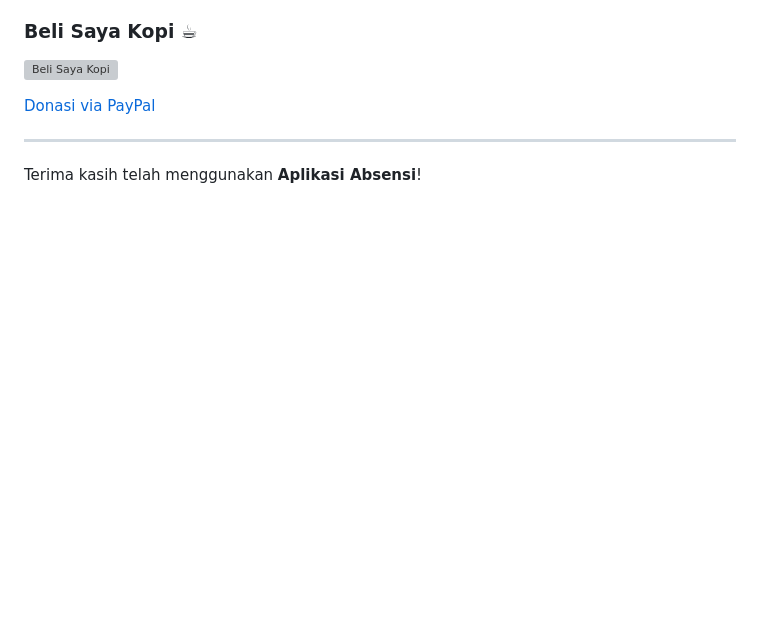
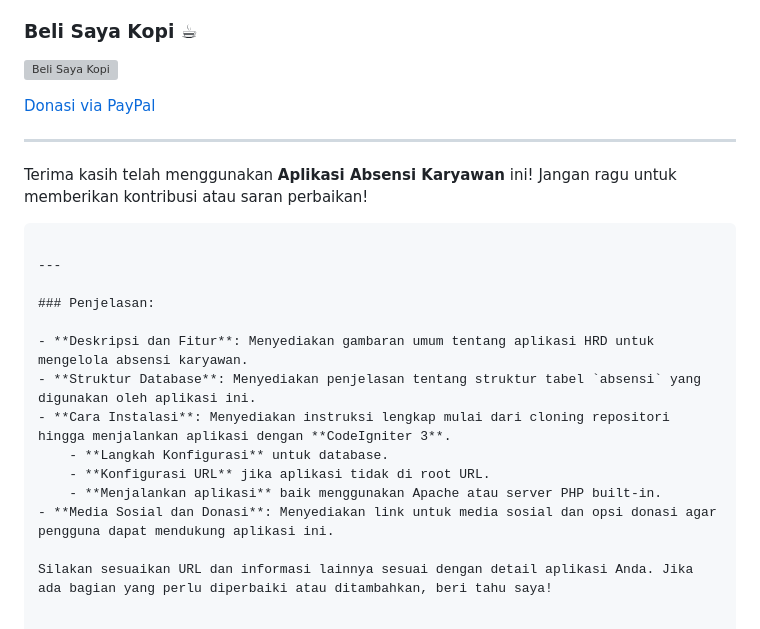
Before and after one commit to dresar/aplikasi-hrd, a Markdown page: README.md, the part around one of its changes. Rendered like a GitHub page; blank space fills up the shorter version; grey boxes are pictures that could not be loaded.

````diff
--- a/README.md
+++ b/README.md
@@ -81,4 +147,19 @@ Jika Anda merasa aplikasi ini bermanfaat dan ingin mendukung pengembangan lebih
 
 ---
 
-Terima kasih telah menggunakan **Aplikasi Absensi**!
+Terima kasih telah menggunakan **Aplikasi Absensi Karyawan** ini! Jangan ragu untuk memberikan kontribusi atau saran perbaikan!
+```
+
+---
+
+### Penjelasan:
+
+- **Deskripsi dan Fitur**: Menyediakan gambaran umum tentang aplikasi HRD untuk mengelola absensi karyawan.
+- **Struktur Database**: Menyediakan penjelasan tentang struktur tabel `absensi` yang digunakan oleh aplikasi ini.
+- **Cara Instalasi**: Menyediakan instruksi lengkap mulai dari cloning repositori hingga menjalankan aplikasi dengan **CodeIgniter 3**.
+    - **Langkah Konfigurasi** untuk database.
+    - **Konfigurasi URL** jika aplikasi tidak di root URL.
+    - **Menjalankan aplikasi** baik menggunakan Apache atau server PHP built-in.
+- **Media Sosial dan Donasi**: Menyediakan link untuk media sosial dan opsi donasi agar pengguna dapat mendukung aplikasi ini.
+
+Silakan sesuaikan URL dan informasi lainnya sesuai dengan detail aplikasi Anda. Jika ada bagian yang perlu diperbaiki atau ditambahkan, beri tahu saya!
````
Also changed, not shown: other parts of README.md (+96 -30 lines).
